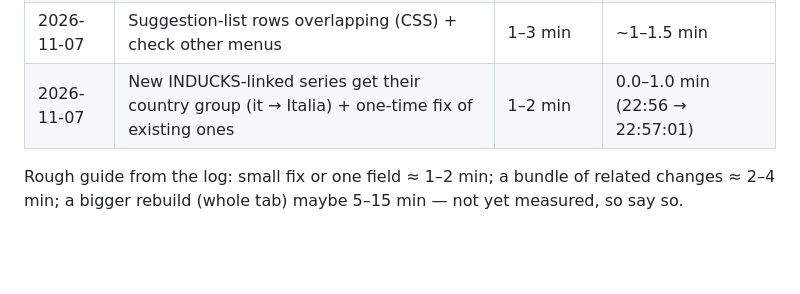
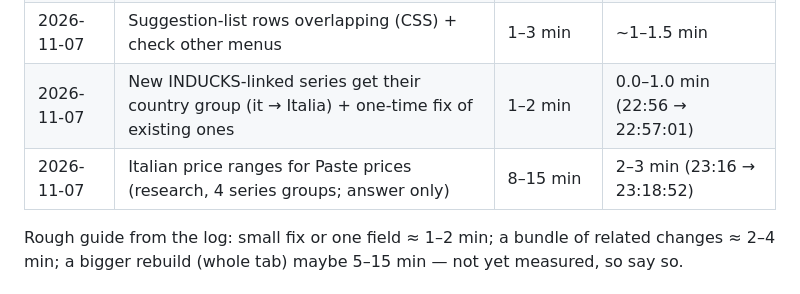
Before and after one commit to FelixWylt/DDCA-Zwischenstopp, a Markdown page: CLAUDE.md, the part around the change. Rendered like a GitHub page; blank space fills up the shorter version.

Commit message:
Log: Italian price ranges research
Co-Authored-By: Claude Opus 5.5 <noreply@anthropic.com>
Claude-Session: https://claude.ai/code/session_01DrcocrAZeiB46k6NiRnbMz

```diff
--- a/CLAUDE.md
+++ b/CLAUDE.md
@@ -30,6 +30,7 @@
 | 2026-11-07 | Fill from INDUCKS also fills publisher, format, genres | 1–3 min | ~1.5–2 min |
 | 2026-11-07 | Suggestion-list rows overlapping (CSS) + check other menus | 1–3 min | ~1–1.5 min |
 | 2026-11-07 | New INDUCKS-linked series get their country group (it → Italia) + one-time fix of existing ones | 1–2 min | 0.0–1.0 min (22:56 → 22:57:01) |
+| 2026-11-07 | Italian price ranges for Paste prices (research, 4 series groups; answer only) | 8–15 min | 2–3 min (23:16 → 23:18:52) |
 
 Rough guide from the log: small fix or one field ≈ 1–2 min; a bundle of related changes ≈ 2–4 min;
 a bigger rebuild (whole tab) maybe 5–15 min — not yet measured, so say so.
```
